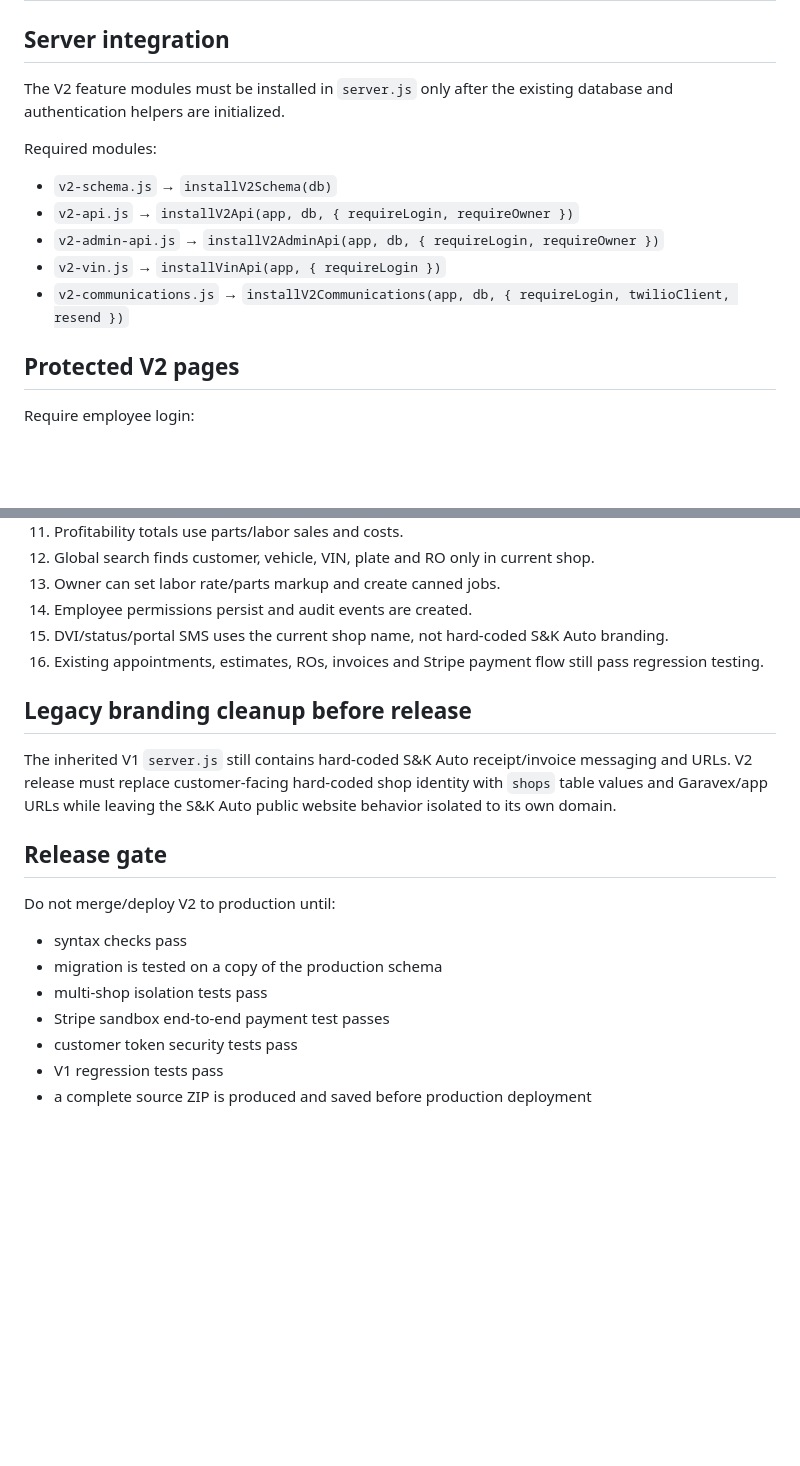
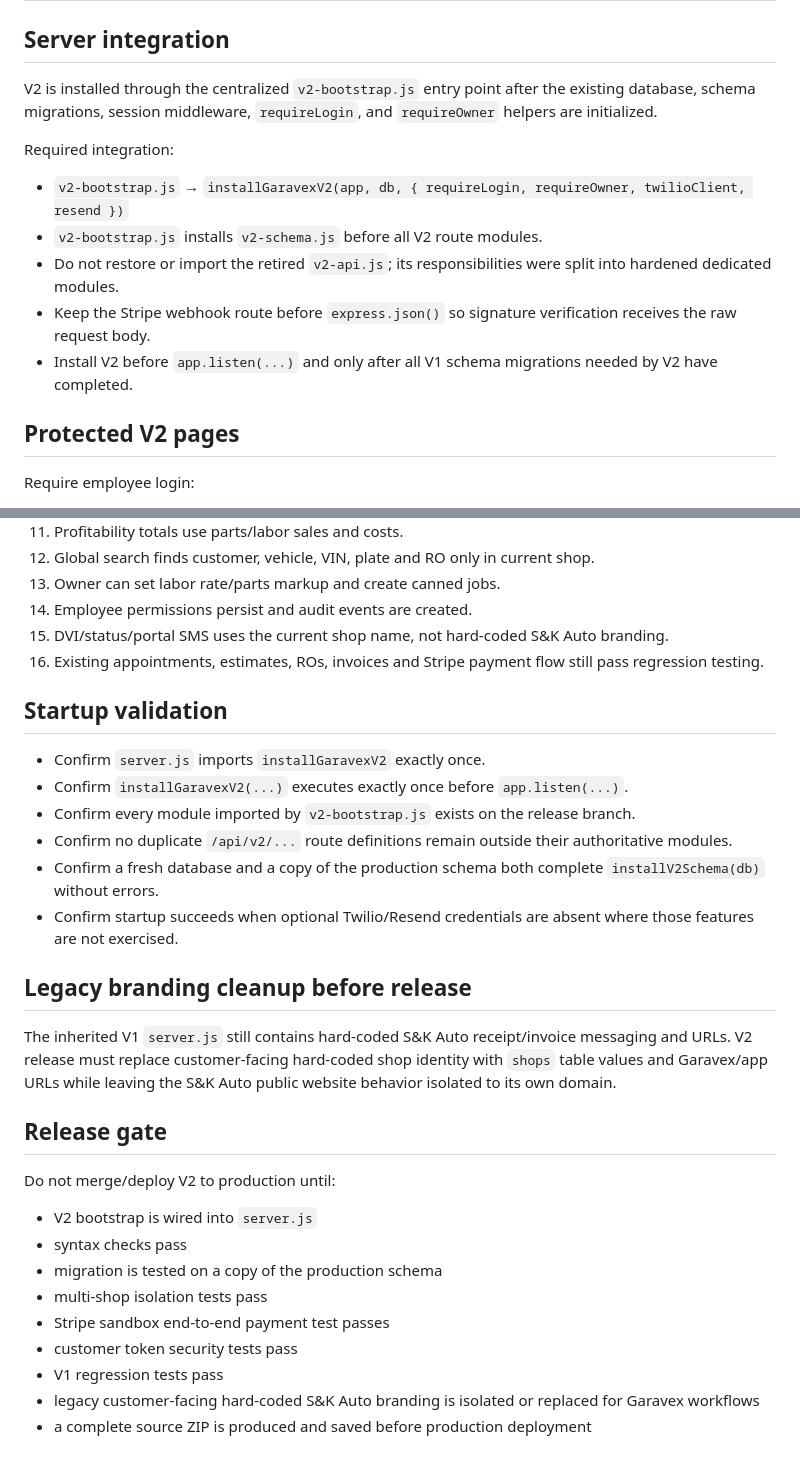
Before and after one commit to stevehamby1978-bit/sk-auto-website, a Markdown page: V2_INTEGRATION_CHECKLIST.md, 2 parts joined by grey strips. Drawn GitHub-style; blank space fills up the shorter version.

Commit message:
Update V2 release checklist for modular bootstrap

```diff
--- a/V2_INTEGRATION_CHECKLIST.md
+++ b/V2_INTEGRATION_CHECKLIST.md
@@ -1,14 +1,14 @@
 # Garavex V2 Integration & Release Checklist
 
 ## Server integration
-The V2 feature modules must be installed in `server.js` only after the existing database and authentication helpers are initialized.
+V2 is installed through the centralized `v2-bootstrap.js` entry point after the existing database, schema migrations, session middleware, `requireLogin`, and `requireOwner` helpers are initialized.
 
-Required modules:
-- `v2-schema.js` → `installV2Schema(db)`
-- `v2-api.js` → `installV2Api(app, db, { requireLogin, requireOwner })`
-- `v2-admin-api.js` → `installV2AdminApi(app, db, { requireLogin, requireOwner })`
-- `v2-vin.js` → `installVinApi(app, { requireLogin })`
-- `v2-communications.js` → `installV2Communications(app, db, { requireLogin, twilioClient, resend })`
+Required integration:
+- `v2-bootstrap.js` → `installGaravexV2(app, db, { requireLogin, requireOwner, twilioClient, resend })`
+- `v2-bootstrap.js` installs `v2-schema.js` before all V2 route modules.
+- Do not restore or import the retired `v2-api.js`; its responsibilities were split into hardened dedicated modules.
+- Keep the Stripe webhook route before `express.json()` so signature verification receives the raw request body.
+- Install V2 before `app.listen(...)` and only after all V1 schema migrations needed by V2 have completed.
 
 ## Protected V2 pages
 Require employee login:
@@ -64,15 +64,25 @@ Public DVI and customer portal endpoints must expose only the customer data link
 15. DVI/status/portal SMS uses the current shop name, not hard-coded S&K Auto branding.
 16. Existing appointments, estimates, ROs, invoices and Stripe payment flow still pass regression testing.
 
+## Startup validation
+- Confirm `server.js` imports `installGaravexV2` exactly once.
+- Confirm `installGaravexV2(...)` executes exactly once before `app.listen(...)`.
+- Confirm every module imported by `v2-bootstrap.js` exists on the release branch.
+- Confirm no duplicate `/api/v2/...` route definitions remain outside their authoritative modules.
+- Confirm a fresh database and a copy of the production schema both complete `installV2Schema(db)` without errors.
+- Confirm startup succeeds when optional Twilio/Resend credentials are absent where those features are not exercised.
+
 ## Legacy branding cleanup before release
 The inherited V1 `server.js` still contains hard-coded S&K Auto receipt/invoice messaging and URLs. V2 release must replace customer-facing hard-coded shop identity with `shops` table values and Garavex/app URLs while leaving the S&K Auto public website behavior isolated to its own domain.
 
 ## Release gate
 Do not merge/deploy V2 to production until:
+- V2 bootstrap is wired into `server.js`
 - syntax checks pass
 - migration is tested on a copy of the production schema
 - multi-shop isolation tests pass
 - Stripe sandbox end-to-end payment test passes
 - customer token security tests pass
 - V1 regression tests pass
+- legacy customer-facing hard-coded S&K Auto branding is isolated or replaced for Garavex workflows
 - a complete source ZIP is produced and saved before production deployment
```
